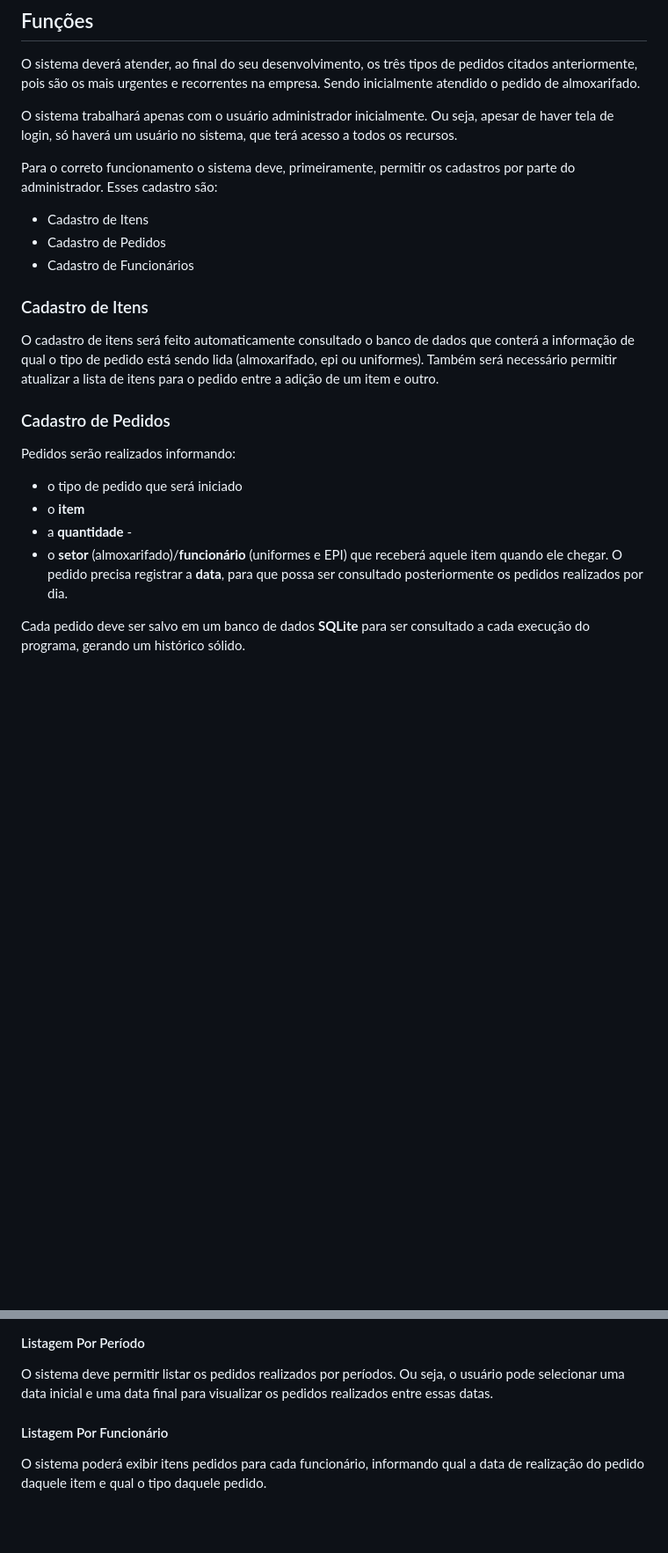
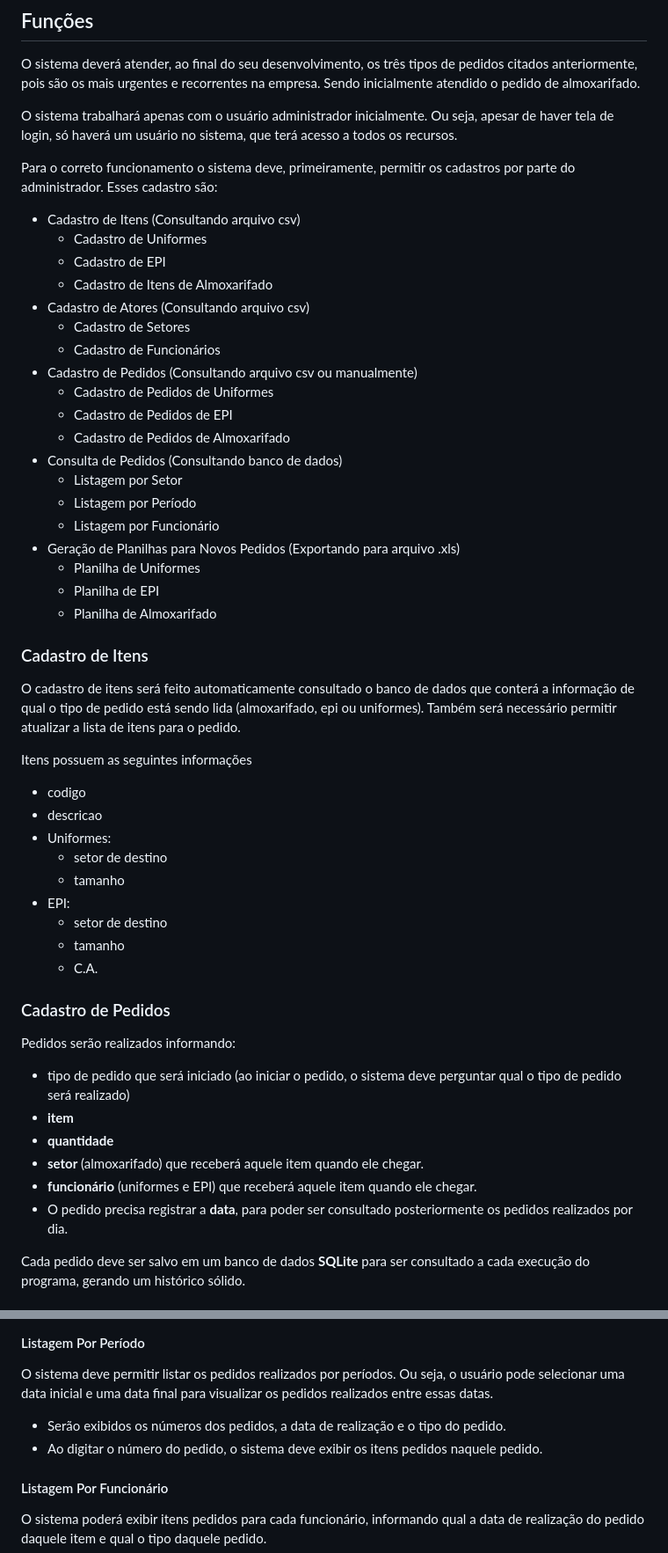
Before and after one commit to brazillucas/POO22024, a Markdown page: Gerenciador de Pedidos/Levantamento de Requisitos.md, 2 parts joined by grey strips. Shown: that part at 88% size. Rendered like a GitHub page; blank space fills up the shorter version.

Commit message:
Atualiza o levantamento de requisitos com detalhes sobre cadastros de itens, pedidos e geração de planilhas, incluindo novas informações sobre uniformes e EPIs.

```diff
--- a/Gerenciador de Pedidos/Levantamento de Requisitos.md
+++ b/Gerenciador de Pedidos/Levantamento de Requisitos.md
@@ -17,21 +17,49 @@ O sistema trabalhará apenas com o usuário administrador inicialmente. Ou seja,
 
 Para o correto funcionamento o sistema deve, primeiramente, permitir os cadastros por parte do administrador.
 Esses cadastro são:
-- Cadastro de Itens
-- Cadastro de Pedidos
-- Cadastro de Funcionários
+- Cadastro de Itens (Consultando arquivo csv)
+  - Cadastro de Uniformes
+  - Cadastro de EPI
+  - Cadastro de Itens de Almoxarifado
+- Cadastro de Atores (Consultando arquivo csv)
+	- Cadastro de Setores
+	- Cadastro de Funcionários
+- Cadastro de Pedidos (Consultando arquivo csv ou manualmente)
+  - Cadastro de Pedidos de Uniformes
+  - Cadastro de Pedidos de EPI
+  - Cadastro de Pedidos de Almoxarifado
+- Consulta de Pedidos (Consultando banco de dados)
+	- Listagem por Setor
+	- Listagem por Período
+	- Listagem por Funcionário
+- Geração de Planilhas para Novos Pedidos (Exportando para arquivo .xls)
+	- Planilha de Uniformes
+	- Planilha de EPI
+    - Planilha de Almoxarifado
 
 ### Cadastro de Itens
 O cadastro de itens será feito automaticamente consultado o banco de dados que conterá a informação de qual o tipo de pedido está sendo lida (almoxarifado, epi ou uniformes).
-Também será necessário permitir atualizar a lista de itens para o pedido entre a adição de um item e outro.
+Também será necessário permitir atualizar a lista de itens para o pedido.
+
+Itens possuem as seguintes informações
+- codigo
+- descricao
+- Uniformes:
+	- setor de destino
+	- tamanho
+- EPI:
+	- setor de destino
+	- tamanho
+	- C.A.
 
 ### Cadastro de Pedidos
 Pedidos serão realizados informando:
-- o tipo de pedido que será iniciado
-- o **item**
-- a **quantidade** -
-- o **setor** (almoxarifado)/**funcionário** (uniformes e EPI) que receberá aquele item quando ele chegar.
-O pedido precisa registrar a **data**, para que possa ser consultado posteriormente os pedidos realizados por dia.
+- tipo de pedido que será iniciado (ao iniciar o pedido, o sistema deve perguntar qual o tipo de pedido será realizado)
+- **item**
+- **quantidade**
+- **setor** (almoxarifado) que receberá aquele item quando ele chegar.
+- **funcionário** (uniformes e EPI) que receberá aquele item quando ele chegar.
+- O pedido precisa registrar a **data**, para poder ser consultado posteriormente os pedidos realizados por dia.
 
 Cada pedido deve ser salvo em um banco de dados **SQLite** para ser consultado  a cada execução do programa, gerando um histórico sólido.
 
@@ -68,6 +96,8 @@ O sistema irá mostrar algo como:
 #### Listagem Por Período
 O sistema deve permitir listar os pedidos realizados por períodos.
 Ou seja, o usuário pode selecionar uma data inicial e uma data  final para visualizar os pedidos realizados entre essas datas.
+- Serão exibidos os números dos pedidos, a data de realização e o tipo do pedido.
+- Ao digitar o número do pedido, o sistema deve exibir os itens pedidos naquele pedido.
 
 #### Listagem Por Funcionário
 O sistema poderá exibir itens pedidos para cada funcionário, informando qual a data de realização do pedido daquele item e qual o tipo daquele pedido.
```
Also changed, not shown: other parts of Gerenciador de Pedidos/Levantamento de Requisitos.md (+52 -11 lines).
